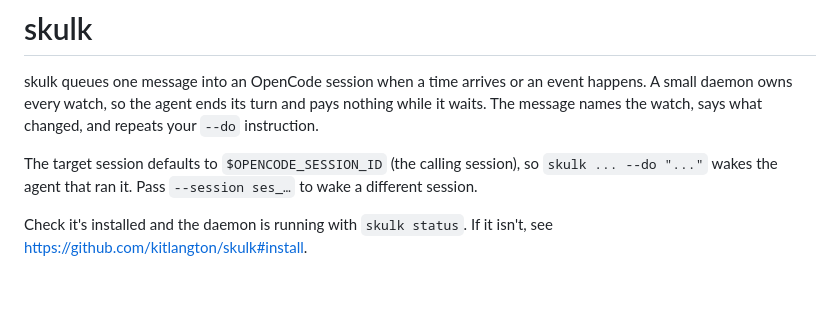
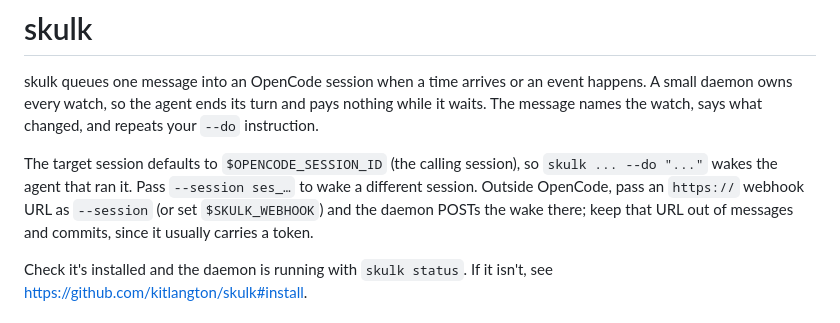
Before and after one commit to CasperEngl/skulk, a Markdown page: skills/skulk/SKILL.md, the part around the change. Rendered like a GitHub page; blank space fills up the shorter version.

```diff
--- a/skills/skulk/SKILL.md
+++ b/skills/skulk/SKILL.md
@@ -12,7 +12,7 @@ description: >-
 
 skulk queues one message into an OpenCode session when a time arrives or an event happens. A small daemon owns every watch, so the agent ends its turn and pays nothing while it waits. The message names the watch, says what changed, and repeats your `--do` instruction.
 
-The target session defaults to `$OPENCODE_SESSION_ID` (the calling session), so `skulk ... --do "..."` wakes the agent that ran it. Pass `--session ses_…` to wake a different session.
+The target session defaults to `$OPENCODE_SESSION_ID` (the calling session), so `skulk ... --do "..."` wakes the agent that ran it. Pass `--session ses_…` to wake a different session. Outside OpenCode, pass an `https://` webhook URL as `--session` (or set `$SKULK_WEBHOOK`) and the daemon POSTs the wake there; keep that URL out of messages and commits, since it usually carries a token.
 
 Check it's installed and the daemon is running with `skulk status`. If it isn't, see https://github.com/kitlangton/skulk#install.
 
```
Also changed, not shown: README.md (+13 -1 lines).
